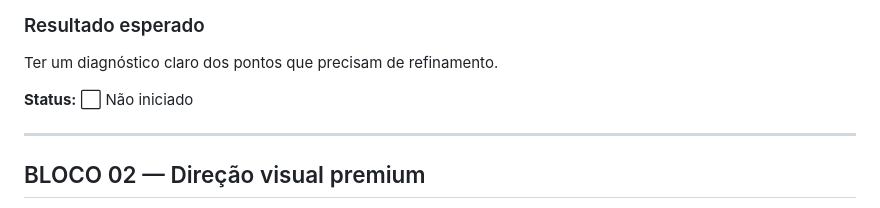
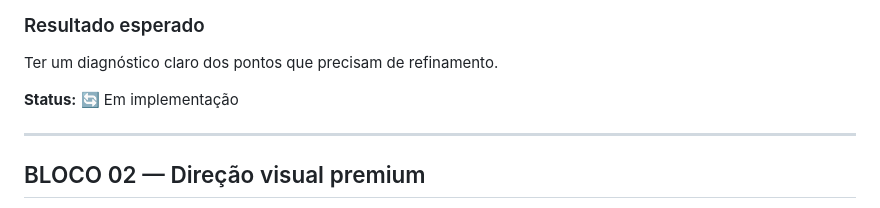
Before and after one commit to alair-code/dr-clean, a Markdown page: PLANO-REFINAMENTO-VISUAL.md, the part around the change. Drawn GitHub-style.

```diff
--- a/PLANO-REFINAMENTO-VISUAL.md
+++ b/PLANO-REFINAMENTO-VISUAL.md
@@ -38,7 +38,7 @@ O refinamento deve funcionar muito bem em **celular, tablet e desktop**, sem per
 
 Ter um diagnóstico claro dos pontos que precisam de refinamento.
 
-**Status:** ⬜ Não iniciado
+**Status:** 🔄 Em implementação
 
 ---
 
```
